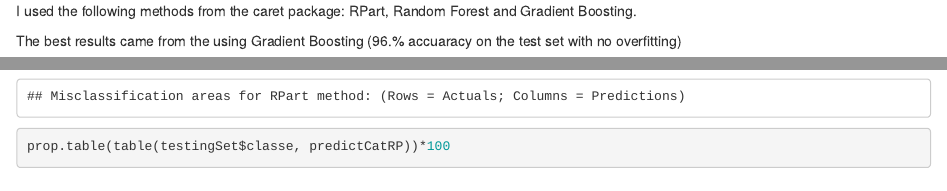
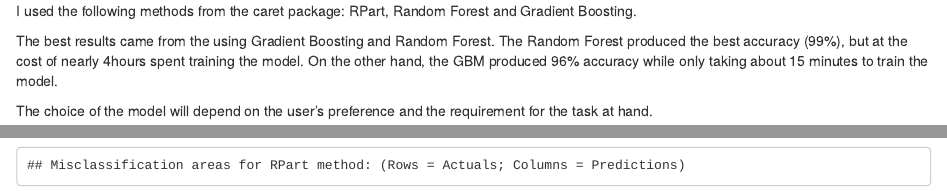
Before and after one commit to stefanvr001/MachineLearning, an R Markdown document (CourseProject.Rmd): the page in a window 1100 px wide, from 3460 px down, and a second part further down, joined at a grey line. Rendered offline with R 4.5, knitr and Pandoc, with nearby package versions; some code elsewhere in the file could not run offline.

Commit message:
Add files via upload

```diff
--- a/CourseProject.Rmd
+++ b/CourseProject.Rmd
@@ -118,7 +118,11 @@ test3<-test2[,-c(1:7)]
 
 I used the following methods from the caret package: RPart, Random Forest and Gradient Boosting.
 
-The best results came from the using Gradient Boosting (96.% accuaracy on the test set with no overfitting)
+The best results came from the using Gradient Boosting and Random Forest.
+The Random Forest produced the best accuracy (99%), but at the cost of nearly 4hours spent training the model. On the other hand, the GBM produced 96% accuracy while only taking about 15 minutes to train the model.
+
+The choice of the model will depend on the user's preference and the requirement for the task at hand.
+
 
 
 
```
Also changed, not shown: CourseProject.html (added), CourseProject.Rmd (2 more changed lines).
